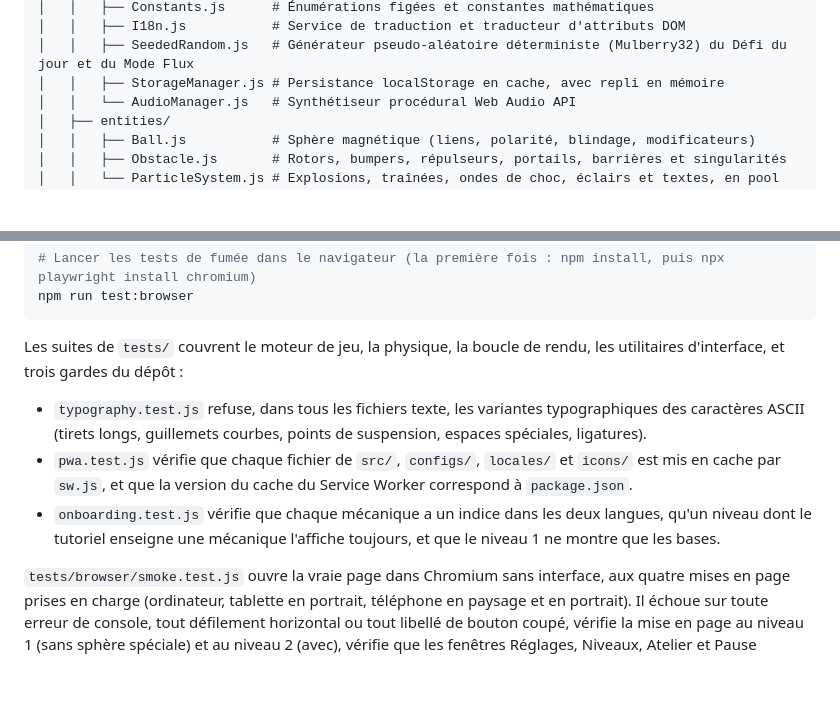
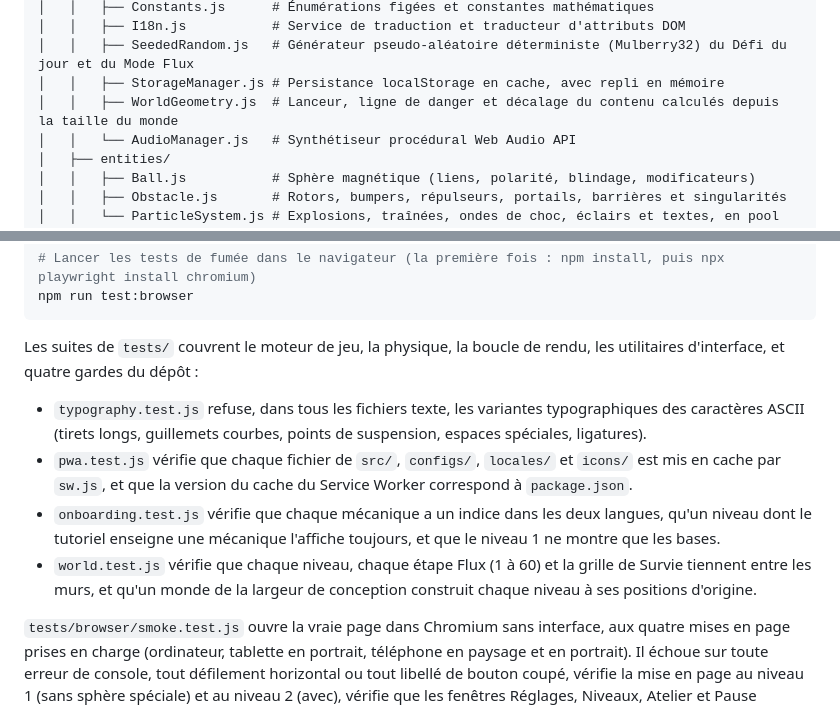
Before and after one commit to VBlackJack/flux-spheres, a Markdown page: README.fr.md, 2 parts joined by grey strips. GitHub-like rendering; blank space fills up the shorter version.

Commit message:
docs: world geometry and its guard

````diff
--- a/README.fr.md
+++ b/README.fr.md
@@ -81,6 +81,7 @@ Le code suit une architecture en modules ES sans dépendance, avec une séparati
 │   │   ├── I18n.js           # Service de traduction et traducteur d'attributs DOM
 │   │   ├── SeededRandom.js   # Générateur pseudo-aléatoire déterministe (Mulberry32) du Défi du jour et du Mode Flux
 │   │   ├── StorageManager.js # Persistance localStorage en cache, avec repli en mémoire
+│   │   ├── WorldGeometry.js  # Lanceur, ligne de danger et décalage du contenu calculés depuis la taille du monde
 │   │   └── AudioManager.js   # Synthétiseur procédural Web Audio API
 │   ├── entities/
 │   │   ├── Ball.js           # Sphère magnétique (liens, polarité, blindage, modificateurs)
@@ -124,11 +125,12 @@ npm test
 npm run test:browser
 ```
 
-Les suites de `tests/` couvrent le moteur de jeu, la physique, la boucle de rendu, les utilitaires d'interface, et trois gardes du dépôt :
+Les suites de `tests/` couvrent le moteur de jeu, la physique, la boucle de rendu, les utilitaires d'interface, et quatre gardes du dépôt :
 
 - `typography.test.js` refuse, dans tous les fichiers texte, les variantes typographiques des caractères ASCII (tirets longs, guillemets courbes, points de suspension, espaces spéciales, ligatures).
 - `pwa.test.js` vérifie que chaque fichier de `src/`, `configs/`, `locales/` et `icons/` est mis en cache par `sw.js`, et que la version du cache du Service Worker correspond à `package.json`.
 - `onboarding.test.js` vérifie que chaque mécanique a un indice dans les deux langues, qu'un niveau dont le tutoriel enseigne une mécanique l'affiche toujours, et que le niveau 1 ne montre que les bases.
+- `world.test.js` vérifie que chaque niveau, chaque étape Flux (1 à 60) et la grille de Survie tiennent entre les murs, et qu'un monde de la largeur de conception construit chaque niveau à ses positions d'origine.
 
 `tests/browser/smoke.test.js` ouvre la vraie page dans Chromium sans interface, aux quatre mises en page prises en charge (ordinateur, tablette en portrait, téléphone en paysage et en portrait). Il échoue sur toute erreur de console, tout défilement horizontal ou tout libellé de bouton coupé, vérifie la mise en page au niveau 1 (sans sphère spéciale) et au niveau 2 (avec), vérifie que les fenêtres Réglages, Niveaux, Atelier et Pause mettent la partie en pause puis la reprennent, parcourt la victoire, la défaite et la reprise après rechargement, et vérifie qu'un tremblement de souris garde une visée affinée au clavier. La CI le lance dans une tâche séparée.
 
````
Also changed, not shown: CHANGELOG.md (+1 -0 lines), README.md (+3 -1 lines).
